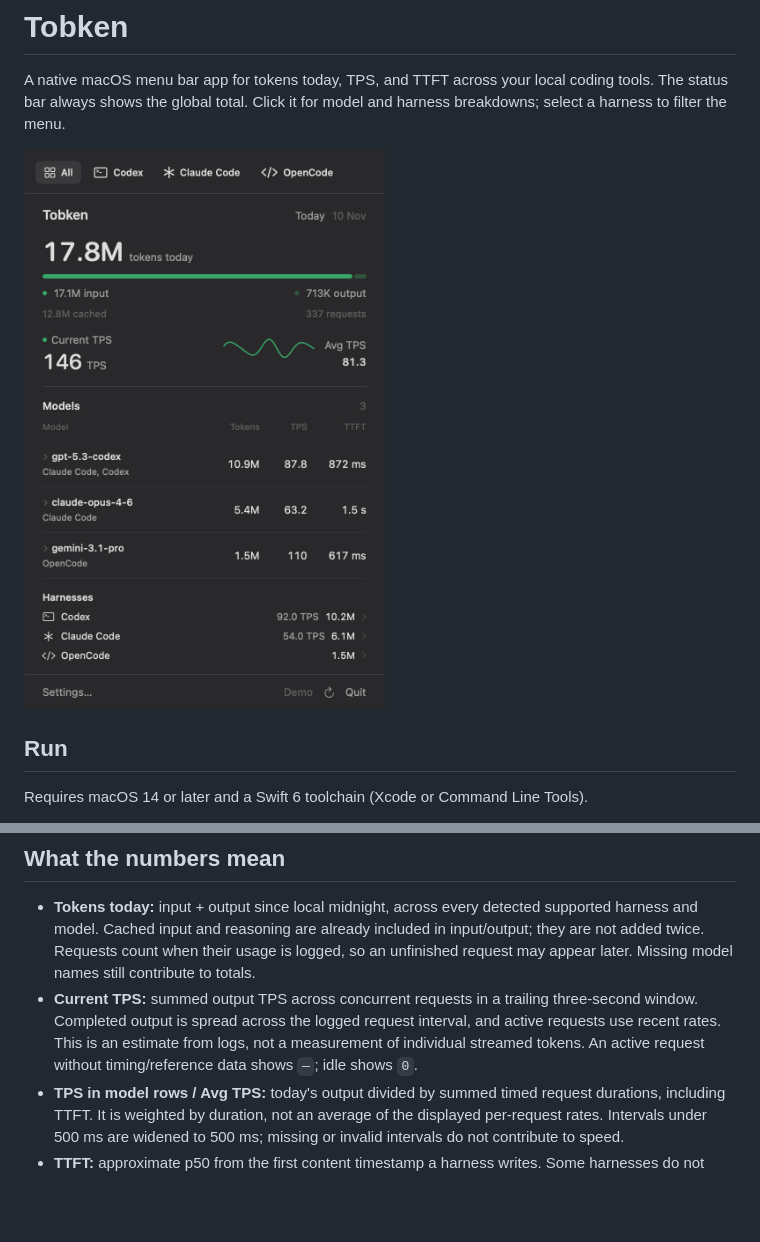
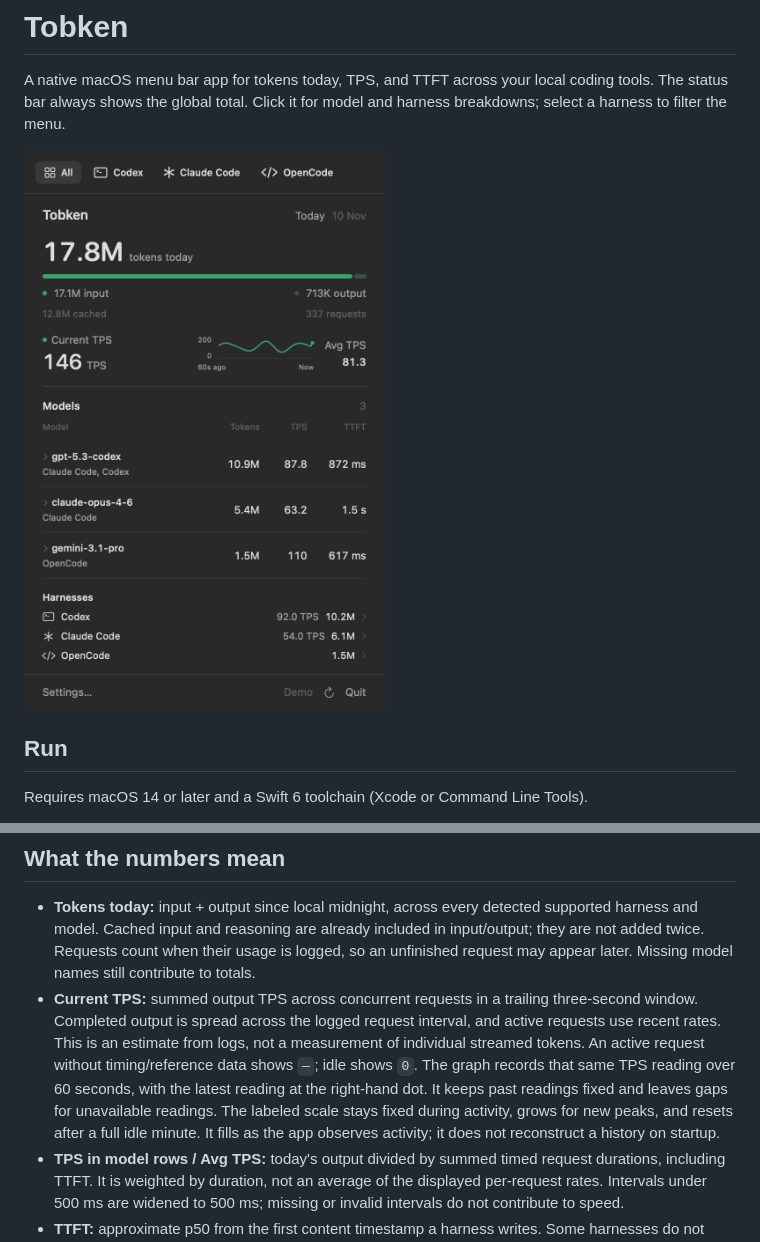
Before and after one commit to ikim0106/tobken, a Markdown page: README.md, 2 parts joined by grey strips. GitHub-like rendering; pictures changed too: docs/tobken-dark.png; blank space fills up the shorter version.

```diff
--- a/README.md
+++ b/README.md
@@ -44,6 +44,11 @@ The UI smoke test requires an active macOS desktop session and uses demo data.
   across the logged request interval, and active requests use recent rates.
   This is an estimate from logs, not a measurement of individual streamed tokens.
   An active request without timing/reference data shows `—`; idle shows `0`.
+  The graph records that same TPS reading over 60 seconds, with the latest
+  reading at the right-hand dot. It keeps past readings fixed and leaves gaps
+  for unavailable readings. The labeled scale stays fixed during activity,
+  grows for new peaks, and resets after a full idle minute. It fills as the
+  app observes activity; it does not reconstruct a history on startup.
 - **TPS in model rows / Avg TPS:** today's output divided by summed timed request
   durations, including TTFT. It is weighted by duration, not an average of the
   displayed per-request rates. Intervals under 500 ms are widened to 500 ms;
```
Also changed, not shown: docs/verification.md (+15 -0 lines), docs/tobken-light.png, 7 other files.
